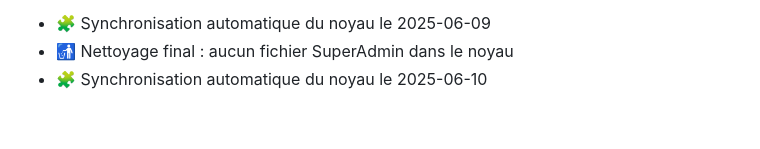
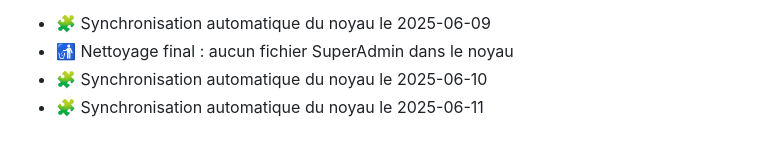
Before and after one commit to anisphere13/anisphere, a Markdown page: docs/noyau_suivi.md, the part around the change. Drawn GitHub-style.

Commit message:
🧠 MAJ automatique noyau_suivi.md

```diff
--- a/docs/noyau_suivi.md
+++ b/docs/noyau_suivi.md
@@ -188,3 +188,4 @@ Toute évolution doit être documentée ici, commitée, testée, et suivie dans
 - 🧩 Synchronisation automatique du noyau le 2025-06-09
 - 🚮 Nettoyage final : aucun fichier SuperAdmin dans le noyau
 - 🧩 Synchronisation automatique du noyau le 2025-06-10
+- 🧩 Synchronisation automatique du noyau le 2025-06-11
```
